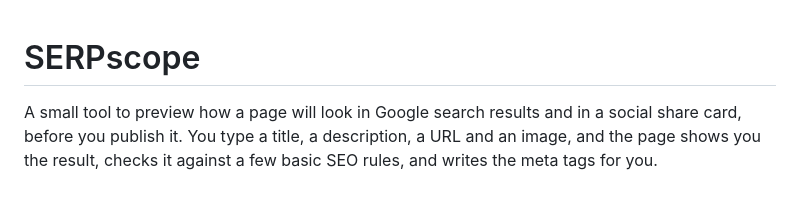
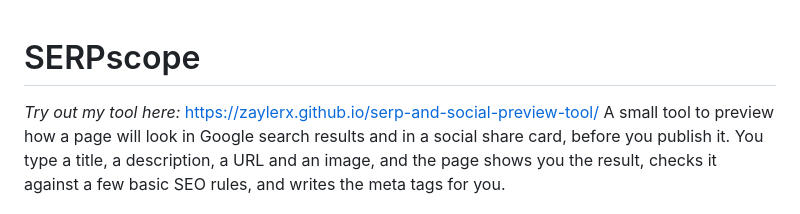
Before and after one commit to ZaylerX/serp-and-social-preview-tool, a Markdown page: README.md, the part around the change. Drawn GitHub-style.

Commit message:
Add tool demo link to README
Added a link to try out the tool.

```diff
--- a/README.md
+++ b/README.md
@@ -1,5 +1,6 @@
 # SERPscope
 
+*Try out my tool here:* https://zaylerx.github.io/serp-and-social-preview-tool/
 A small tool to preview how a page will look in Google search results and in a social share card, before you publish it. You type a title, a description, a URL and an image, and the page shows you the result, checks it against a few basic SEO rules, and writes the meta tags for you.
 
 I work in SEO, so this started from something I do by hand every day: counting characters and guessing what will get cut off. It is also my first real JavaScript project, built without any framework.
```
